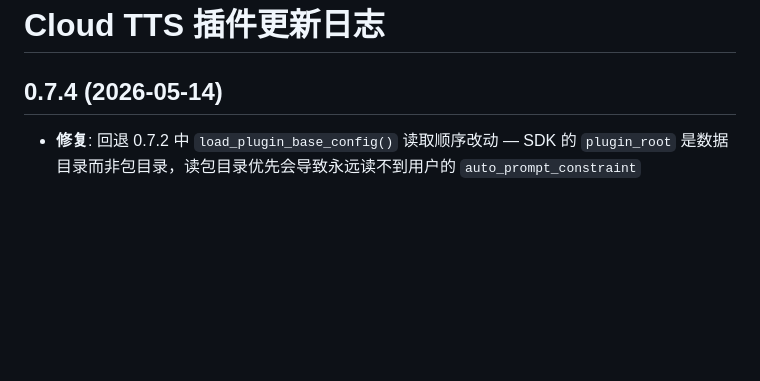
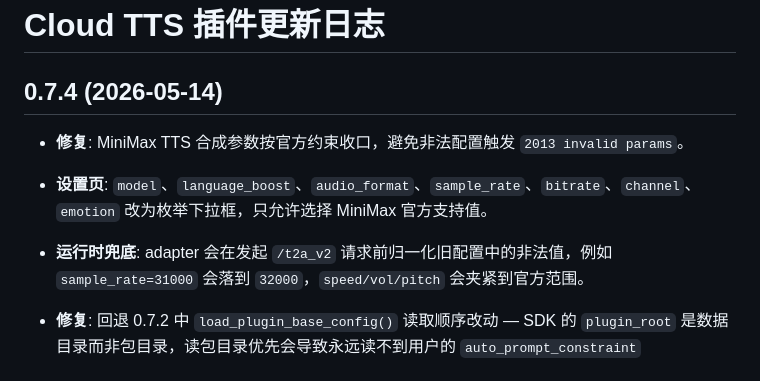
Before and after one commit to End0rph1nww/Shinsekai-Cloud-TTS, a Markdown page: CHANGELOG.md, the part around the change. Rendered like a GitHub page; blank space fills up the shorter version.

Commit message:
docs: update 0.7.4 changelog

```diff
--- a/CHANGELOG.md
+++ b/CHANGELOG.md
@@ -1,6 +1,10 @@
 # Cloud TTS 插件更新日志
 
 ## 0.7.4 (2026-05-14)
+
+- **修复**: MiniMax TTS 合成参数按官方约束收口，避免非法配置触发 `2013 invalid params`。
+- **设置页**: `model`、`language_boost`、`audio_format`、`sample_rate`、`bitrate`、`channel`、`emotion` 改为枚举下拉框，只允许选择 MiniMax 官方支持值。
+- **运行时兜底**: adapter 会在发起 `/t2a_v2` 请求前归一化旧配置中的非法值，例如 `sample_rate=31000` 会落到 `32000`，`speed/vol/pitch` 会夹紧到官方范围。
 
 - **修复**: 回退 0.7.2 中 `load_plugin_base_config()` 读取顺序改动 — SDK 的 `plugin_root` 是数据目录而非包目录，读包目录优先会导致永远读不到用户的 `auto_prompt_constraint`
 
```
